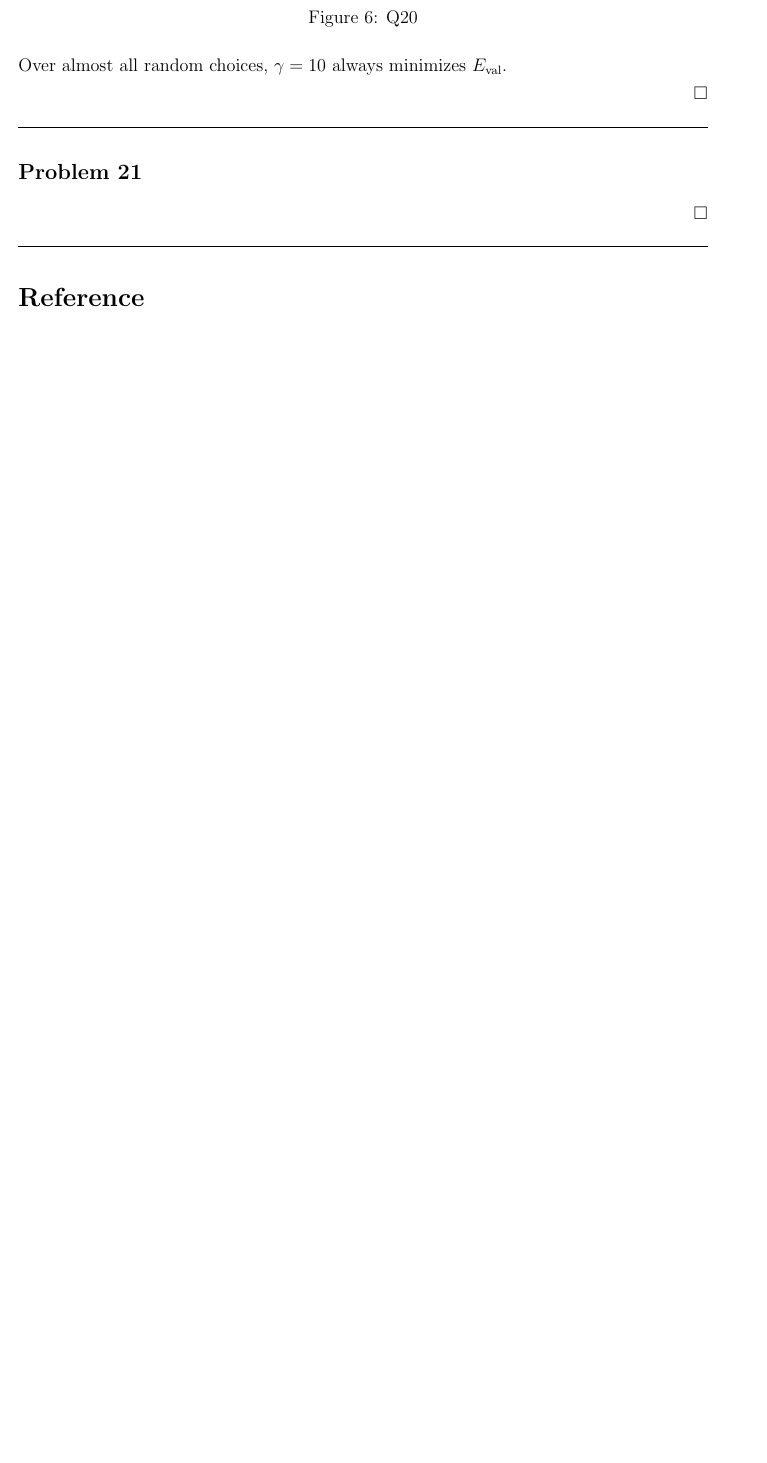
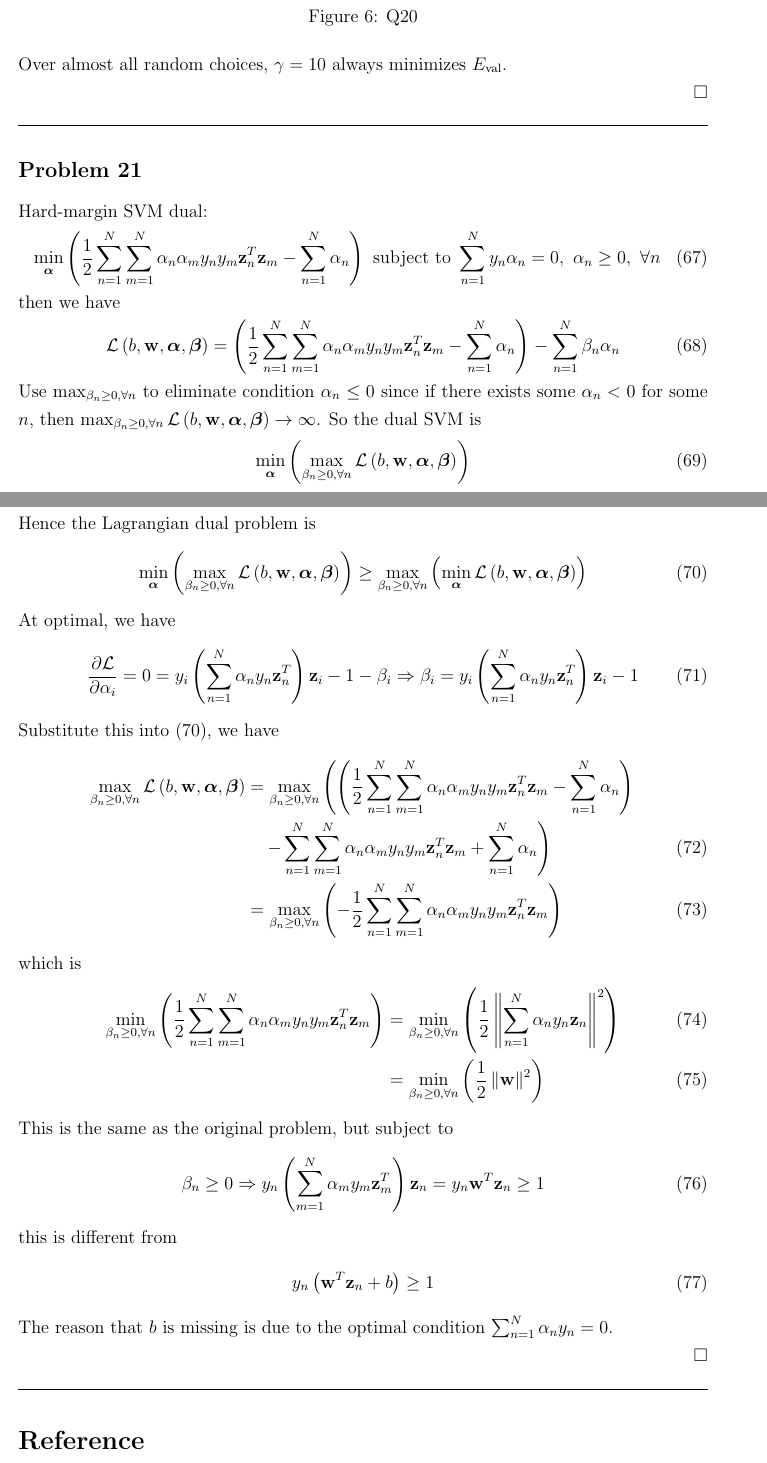
Before and after one commit to DaMinaup6/Machine-Learning, a LaTeX problem sheet (Homework_5/Answer Sheet for Homework 5.tex): part of page 14 of 15 before the commit and two parts of pages 14 and 15 of 16 after it, the two joined at a grey line, cut so that both start at the same text, the shorter picture padded with empty space. Compiled offline with pdfLaTeX.

Commit message:
- HW5: version 1.1

```diff
--- a/Homework_5/Answer Sheet for Homework 5.tex
+++ b/Homework_5/Answer Sheet for Homework 5.tex
@@ -584,7 +584,48 @@
 
 \subsection*{Problem 21}
 
-
+Hard-margin SVM dual:
+\begin{align}
+\min_{\bm{\alpha}}\ParTh{\dfrac{1}{2}\sum_{n=1}^{N}\sum_{m=1}^{N}\alpha_n\alpha_my_ny_m\BF{z}^T_n\BF{z}_m-\sum_{n=1}^{N}\alpha_n}\text{ subject to }\sum_{n=1}^{N}y_n\alpha_n=0,~\alpha_n\geq0,~\forall n
+\end{align}
+then we have
+\begin{align}
+\mathcal{L}\ParTh{b,\BF{w},\bm{\alpha},\bm{\beta}}=\ParTh{\dfrac{1}{2}\sum_{n=1}^{N}\sum_{m=1}^{N}\alpha_n\alpha_my_ny_m\BF{z}^T_n\BF{z}_m-\sum_{n=1}^{N}\alpha_n}-\sum_{n=1}^{N}\beta_n\alpha_n
+\end{align}
+Use $\max_{\beta_n\geq0,\forall n}$ to eliminate condition $\alpha_n\leq0$ since if there exists some $\alpha_n<0$ for some $n$, then $\max_{\beta_n\geq0,\forall n}\mathcal{L}\ParTh{b,\BF{w},\bm{\alpha},\bm{\beta}}\rightarrow\infty$. So the dual SVM is
+\begin{align}
+\min_{\bm{\alpha}}\ParTh{\max_{\beta_n\geq0,\forall n}\mathcal{L}\ParTh{b,\BF{w},\bm{\alpha},\bm{\beta}}}
+\end{align}
+Hence the Lagrangian dual problem is
+\begin{align}
+\min_{\bm{\alpha}}\ParTh{\max_{\beta_n\geq0,\forall n}\mathcal{L}\ParTh{b,\BF{w},\bm{\alpha},\bm{\beta}}}\geq\max_{\beta_n\geq0,\forall n}\ParTh{\min_{\bm{\alpha}}\mathcal{L}\ParTh{b,\BF{w},\bm{\alpha},\bm{\beta}}}
+\label{LD}
+\end{align}
+At optimal, we have
+\begin{align}
+\dfrac{\partial\mathcal{L}}{\partial\alpha_i}=0=y_i\ParTh{\sum_{n=1}^{N}\alpha_ny_n\BF{z}^T_n}\BF{z}_i-1-\beta_i\Rightarrow\beta_i=y_i\ParTh{\sum_{n=1}^{N}\alpha_ny_n\BF{z}^T_n}\BF{z}_i-1
+\end{align}
+Substitute this into (\ref{LD}), we have
+\begin{align}
+\nonumber
+\max_{\beta_n\geq0,\forall n}\mathcal{L}\ParTh{b,\BF{w},\bm{\alpha},\bm{\beta}}&=\max_{\beta_n\geq0,\forall n}\left(\ParTh{\dfrac{1}{2}\sum_{n=1}^{N}\sum_{m=1}^{N}\alpha_n\alpha_my_ny_m\BF{z}^T_n\BF{z}_m-\sum_{n=1}^{N}\alpha_n}\right.\\
+&\hspace{4mm}\left.-\sum_{n=1}^{N}\sum_{m=1}^{N}\alpha_n\alpha_my_ny_m\BF{z}^T_n\BF{z}_m+\sum_{n=1}^{N}\alpha_n\right)\\
+&=\max_{\beta_n\geq0,\forall n}\ParTh{-\dfrac{1}{2}\sum_{n=1}^{N}\sum_{m=1}^{N}\alpha_n\alpha_my_ny_m\BF{z}^T_n\BF{z}_m}
+\end{align}
+which is
+\begin{align}
+\min_{\beta_n\geq0,\forall n}\ParTh{\dfrac{1}{2}\sum_{n=1}^{N}\sum_{m=1}^{N}\alpha_n\alpha_my_ny_m\BF{z}^T_n\BF{z}_m}&=\min_{\beta_n\geq0,\forall n}\ParTh{\dfrac{1}{2}\VecAbsVal{\sum_{n=1}^{N}\alpha_ny_n\BF{z}_n}^2}\\
+&=\min_{\beta_n\geq0,\forall n}\ParTh{\dfrac{1}{2}\VecAbsVal{\BF{w}}^2}
+\end{align}
+This is the same as the original problem, but subject to
+\begin{align}
+\beta_n\geq0\Rightarrow y_n\ParTh{\sum_{m=1}^{N}\alpha_my_m\BF{z}^T_m}\BF{z}_n=y_n\BF{w}^T\BF{z}_n\geq1
+\end{align}
+this is different from
+\begin{align}
+y_n\ParTh{\BF{w}^T\BF{z}_n+b}\geq1
+\end{align}
+The reason that $b$ is missing is due to the optimal condition $\sum_{n=1}^{N}\alpha_ny_n=0$.
 
 \QEDB
 
```
Also changed, not shown: Homework_5/Answer Sheet for Homework 5.pdf, Homework_5/Q15.png, 2 other files.
